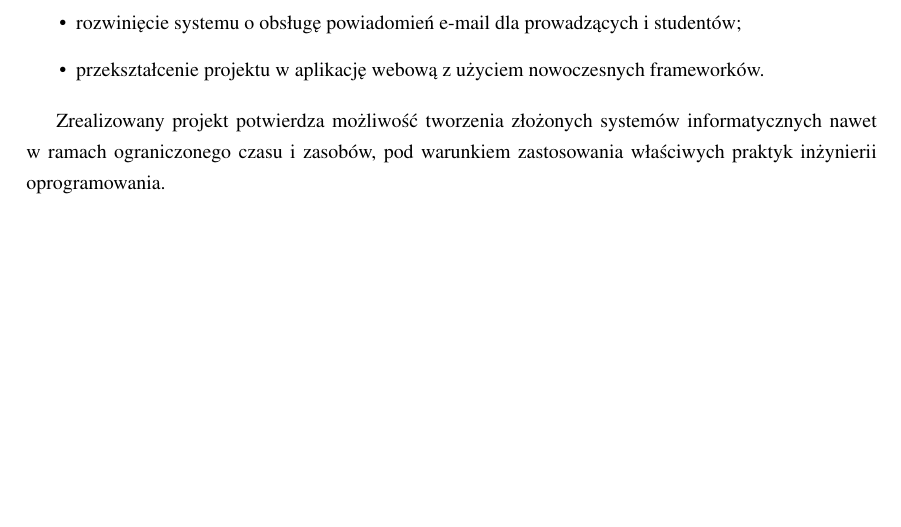
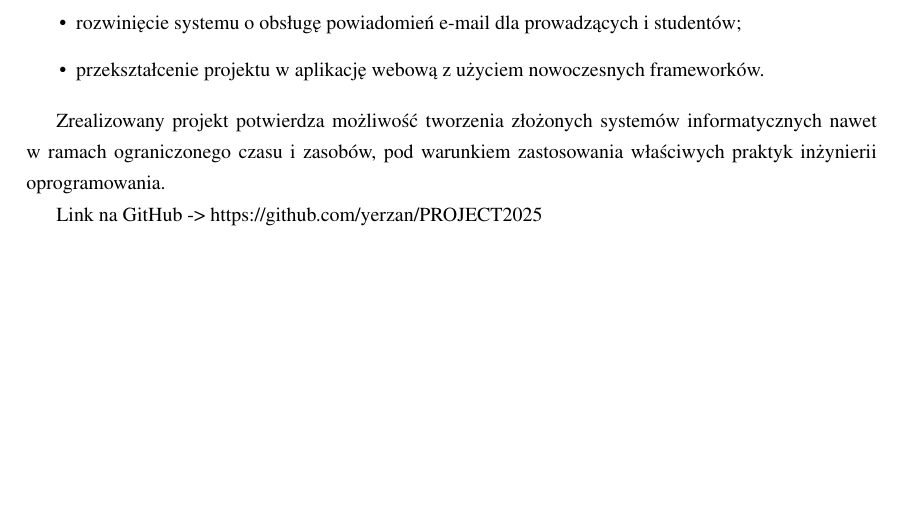
Before and after one commit to yerzan/Latex_java, a LaTeX thesis (praca.tex, which reads chapters/chapter008.tex): part of page 21 of 25, cut so that both start at the same text. Compiled offline with pdfLaTeX.

Commit message:
upd 6.0
upd

```diff
--- a/chapters/chapter008.tex
+++ b/chapters/chapter008.tex
@@ -41,3 +41,5 @@ System spełnia wszystkie założenia funkcjonalne i stanowi solidną podstawę
 \end{itemize}
 
 Zrealizowany projekt potwierdza możliwość tworzenia złożonych systemów informatycznych nawet w ramach ograniczonego czasu i zasobów, pod warunkiem zastosowania właściwych praktyk inżynierii oprogramowania.
+
+Link na GitHub -> https://github.com/yerzan/PROJECT2025
--- a/praca.tex
+++ b/praca.tex
@@ -20,7 +20,7 @@
 \usepackage{listings}
 \usepackage{graphicx}
 \usepackage{subcaption}
-\usepackage{booktabs} % Dla \toprule, \midrule, \bottomrule
+\usepackage{booktabs}
 \usepackage{multirow}
 \usepackage{tabularx}
 \usepackage{amssymb}
```
Also changed, not shown: praca.pdf, 3 other files.
